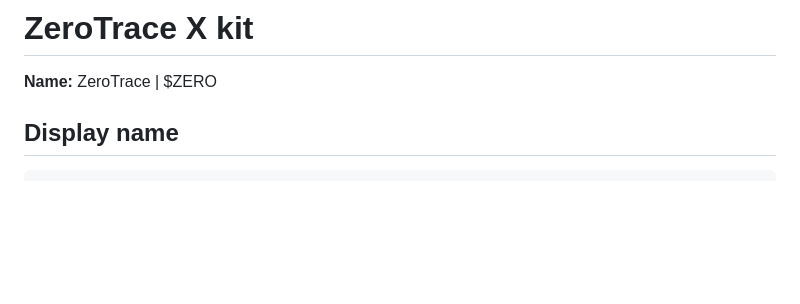
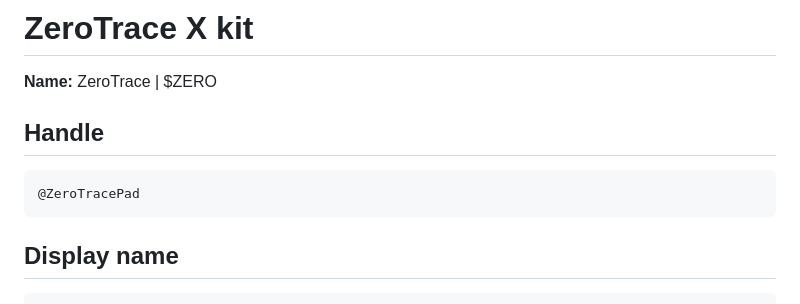
Before and after one commit to PumpLandSOL/zerotrace, a Markdown page: brand/X-KIT.md, the part around the change. Drawn GitHub-style; blank space fills up the shorter version.

Commit message:
X-KIT: handle @ZeroTracePad
Co-Authored-By: Claude Opus 5.5 <noreply@anthropic.com>

````diff
--- a/brand/X-KIT.md
+++ b/brand/X-KIT.md
@@ -1,6 +1,11 @@
 # ZeroTrace X kit
 
 **Name:** ZeroTrace | $ZERO
+
+## Handle
+```
+@ZeroTracePad
+```
 
 ## Display name
 ```
````
